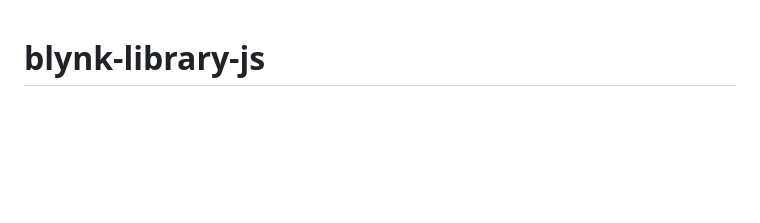
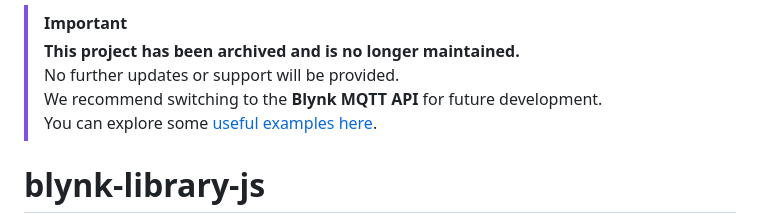
Before and after one commit to vshymanskyy/blynk-library-js, a Markdown page: README.md, the part around the change. GitHub-like rendering; blank space fills up the shorter version.

```diff
--- a/README.md
+++ b/README.md
@@ -1,3 +1,9 @@
+> [!IMPORTANT]
+> **This project has been archived and is no longer maintained.**
+> No further updates or support will be provided.
+> We recommend switching to the **Blynk MQTT API** for future development.
+> You can explore some [useful examples here](https://github.com/Blynk-Technologies/Blynk-MQTT-Samples).
+
 # blynk-library-js
 Blynk library implementation for JavaScript (Node.js, Espruino)
 
```
